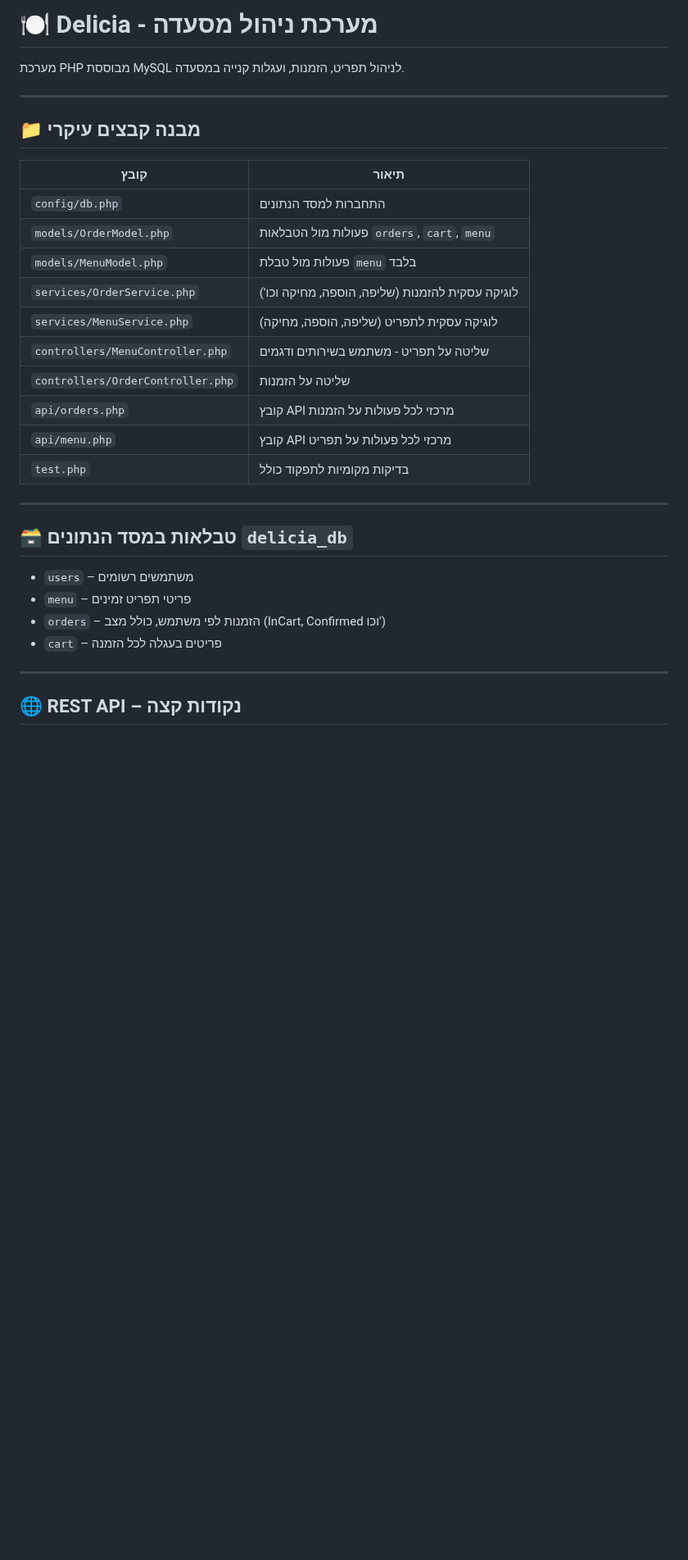
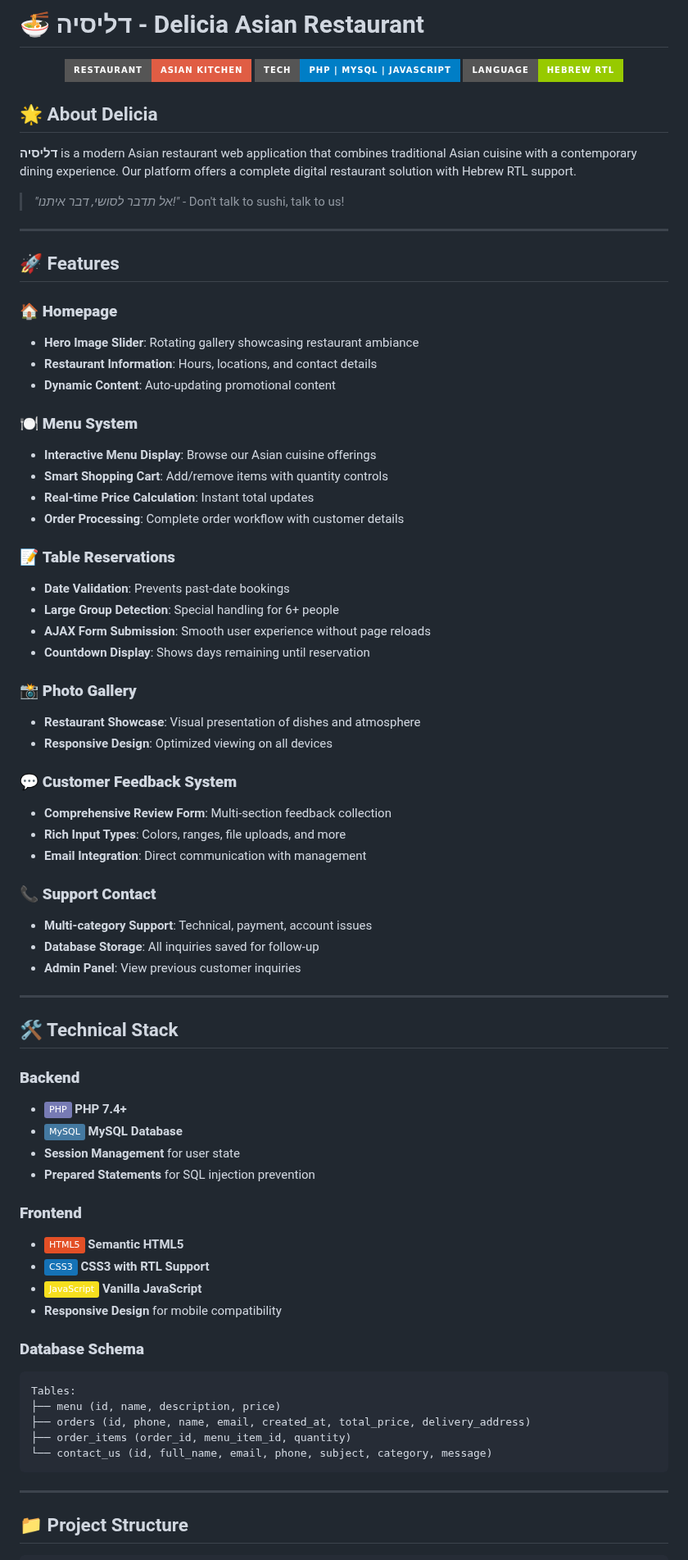
Before and after one commit to liadmandil/Delicia, a Markdown page: README.md, the part around one of its changes. Shown at 82% size. GitHub-like rendering; badges without logos; blank space fills up the shorter version.

````diff
--- a/README.md
+++ b/README.md
@@ -1,34 +1,78 @@
-# 🍽️ Delicia - מערכת ניהול מסעדה
+# 🍜 דליסיה - Delicia Asian Restaurant
 
-מערכת PHP מבוססת MySQL לניהול תפריט, הזמנות, ועגלות קנייה במסעדה.
+<div align="center">
+  <img src="https://img.shields.io/badge/Restaurant-Asian%20Kitchen-red?style=for-the-badge&logo=food" alt="Restaurant Badge">
+  <img src="https://img.shields.io/badge/Tech-PHP%20%7C%20MySQL%20%7C%20JavaScript-blue?style=for-the-badge" alt="Tech Stack">
+  <img src="https://img.shields.io/badge/Language-Hebrew%20RTL-green?style=for-the-badge" alt="Language">
+</div>
+
+## 🌟 About Delicia
+
+**דליסיה** is a modern Asian restaurant web application that combines traditional Asian cuisine with a contemporary dining experience. Our platform offers a complete digital restaurant solution with Hebrew RTL support.
+
+> *"אל תדבר לסושי, דבר איתנו!"* - Don't talk to sushi, talk to us!
 
 ---
 
-## 📁 מבנה קבצים עיקרי
+## 🚀 Features
 
-| קובץ                             | תיאור                                               |
-| -------------------------------- | --------------------------------------------------- |
-| `config/db.php`                  | התחברות למסד הנתונים                               |
-| `models/OrderModel.php`          | פעולות מול הטבלאות `orders`, `cart`, `menu`        |
-| `models/MenuModel.php`           | פעולות מול טבלת `menu` בלבד                        |
-| `services/OrderService.php`      | לוגיקה עסקית להזמנות (שליפה, הוספה, מחיקה וכו')   |
-| `services/MenuService.php`       | לוגיקה עסקית לתפריט (שליפה, הוספה, מחיקה)         |
-| `controllers/MenuController.php` | שליטה על תפריט - משתמש בשירותים ודגמים            |
-| `controllers/OrderController.php`| שליטה על הזמנות                                     |
-| `api/orders.php`                 | קובץ API מרכזי לכל פעולות על הזמנות                |
-| `api/menu.php`                   | קובץ API מרכזי לכל פעולות על תפריט                 |
-| `test.php`                       | בדיקות מקומיות לתפקוד כולל                         |
+### 🏠 **Homepage**
+- **Hero Image Slider**: Rotating gallery showcasing restaurant ambiance
+- **Restaurant Information**: Hours, locations, and contact details
+- **Dynamic Content**: Auto-updating promotional content
+
+### 🍽️ **Menu System**
+- **Interactive Menu Display**: Browse our Asian cuisine offerings
+- **Smart Shopping Cart**: Add/remove items with quantity controls
+- **Real-time Price Calculation**: Instant total updates
+- **Order Processing**: Complete order workflow with customer details
+
+### 📝 **Table Reservations**
+- **Date Validation**: Prevents past-date bookings
+- **Large Group Detection**: Special handling for 6+ people
+- **AJAX Form Submission**: Smooth user experience without page reloads
+- **Countdown Display**: Shows days remaining until reservation
+
+### 📸 **Photo Gallery**
+- **Restaurant Showcase**: Visual presentation of dishes and atmosphere
+- **Responsive Design**: Optimized viewing on all devices
+
+### 💬 **Customer Feedback System**
+- **Comprehensive Review Form**: Multi-section feedback collection
+- **Rich Input Types**: Colors, ranges, file uploads, and more
+- **Email Integration**: Direct communication with management
+
+### 📞 **Support Contact**
+- **Multi-category Support**: Technical, payment, account issues
+- **Database Storage**: All inquiries saved for follow-up
+- **Admin Panel**: View previous customer inquiries
 
 ---
 
-## 🗃️ טבלאות במסד הנתונים `delicia_db`
+## 🛠️ Technical Stack
 
-- `users` – משתמשים רשומים
-- `menu` – פריטי תפריט זמינים
-- `orders` – הזמנות לפי משתמש, כולל מצב (InCart, Confirmed וכו')
-- `cart` – פריטים בעגלה לכל הזמנה
+### **Backend**
+- ![PHP](https://img.shields.io/badge/PHP-777BB4?style=flat&logo=php&logoColor=white) **PHP 7.4+**
+- ![MySQL](https://img.shields.io/badge/MySQL-4479A1?style=flat&logo=mysql&logoColor=white) **MySQL Database**
+- **Session Management** for user state
+- **Prepared Statements** for SQL injection prevention
+
+### **Frontend**
+- ![HTML5](https://img.shields.io/badge/HTML5-E34F26?style=flat&logo=html5&logoColor=white) **Semantic HTML5**
+- ![CSS3](https://img.shields.io/badge/CSS3-1572B6?style=flat&logo=css3&logoColor=white) **CSS3 with RTL Support**
+- ![JavaScript](https://img.shields.io/badge/JavaScript-F7DF1E?style=flat&logo=javascript&logoColor=black) **Vanilla JavaScript**
+- **Responsive Design** for mobile compatibility
+
+### **Database Schema**
+```sql
+Tables:
+├── menu (id, name, description, price)
+├── orders (id, phone, name, email, created_at, total_price, delivery_address)
+├── order_items (order_id, menu_item_id, quantity)
+└── contact_us (id, full_name, email, phone, subject, category, message)
+```
 
 ---
 
-## 🌐 REST API – נקודות קצה
+## 📁 Project Structure
 
````
Also changed, not shown: other parts of README.md (+125 -55 lines).
